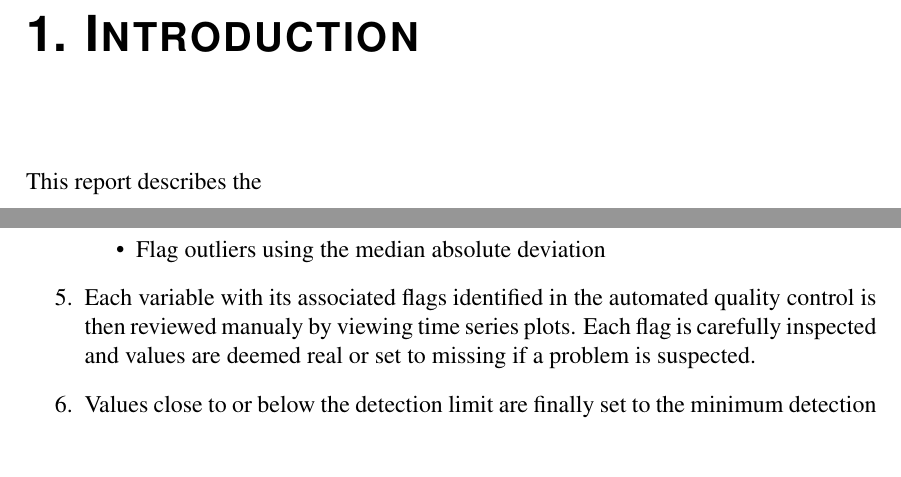
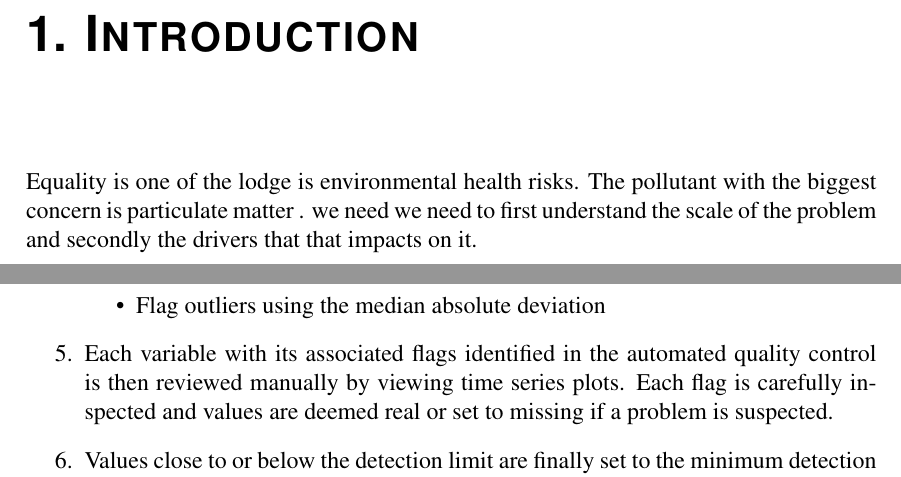
Before and after one commit to cheeseburger/Wedela---Anglo-Gold-Ashanti, a LaTeX thesis (AngloWedela-NWU-progressereport-20180930.tex): two parts of pages 9 and 18 of 32, joined at a grey line, cut so that both start at the same text, the shorter picture padded with empty space. Compiled offline with pdfLaTeX.

Commit message:
Updates from Overleaf

```diff
--- a/AngloWedela-NWU-progressereport-20180930.tex
+++ b/AngloWedela-NWU-progressereport-20180930.tex
@@ -219,9 +219,8 @@ Thapelo Letsolo & NWU \\
 
 \chapter{Introduction}
 
-This report describes the
-
-%\minitoc
+ Equality is one of the lodge is environmental health risks.  The pollutant with the biggest concern is particulate matter .   we need we need to first understand the scale of the problem and secondly the drivers that that impacts on it.
+%\in order to effectively manage ambient air qualityminitoc
 
 %%%%%%%%%%%%%%%%%%%%%%%%%%%%%%%%%%%%%%%%%%%%%%%%%%%%%%%%%%%%%
 
@@ -439,7 +438,7 @@ set for analysis through the following steps:
    \item Flag climatological outliers
    \item Flag outliers using the median absolute deviation
   \end{itemize}
-\item Each variable with its associated flags identified in the automated quality control is then reviewed manualy by viewing time series plots. Each flag is carefully inspected and values are deemed real or set to missing if a problem is suspected.
+\item Each variable with its associated flags identified in the automated quality control is then reviewed manually by viewing time series plots. Each flag is carefully inspected and values are deemed real or set to missing if a problem is suspected.
 \item Values close to or below the detection limit are finally set to the minimum detection limit of the particular instrument \citep{Croghan2003}.
 \end{enumerate}
 
```
